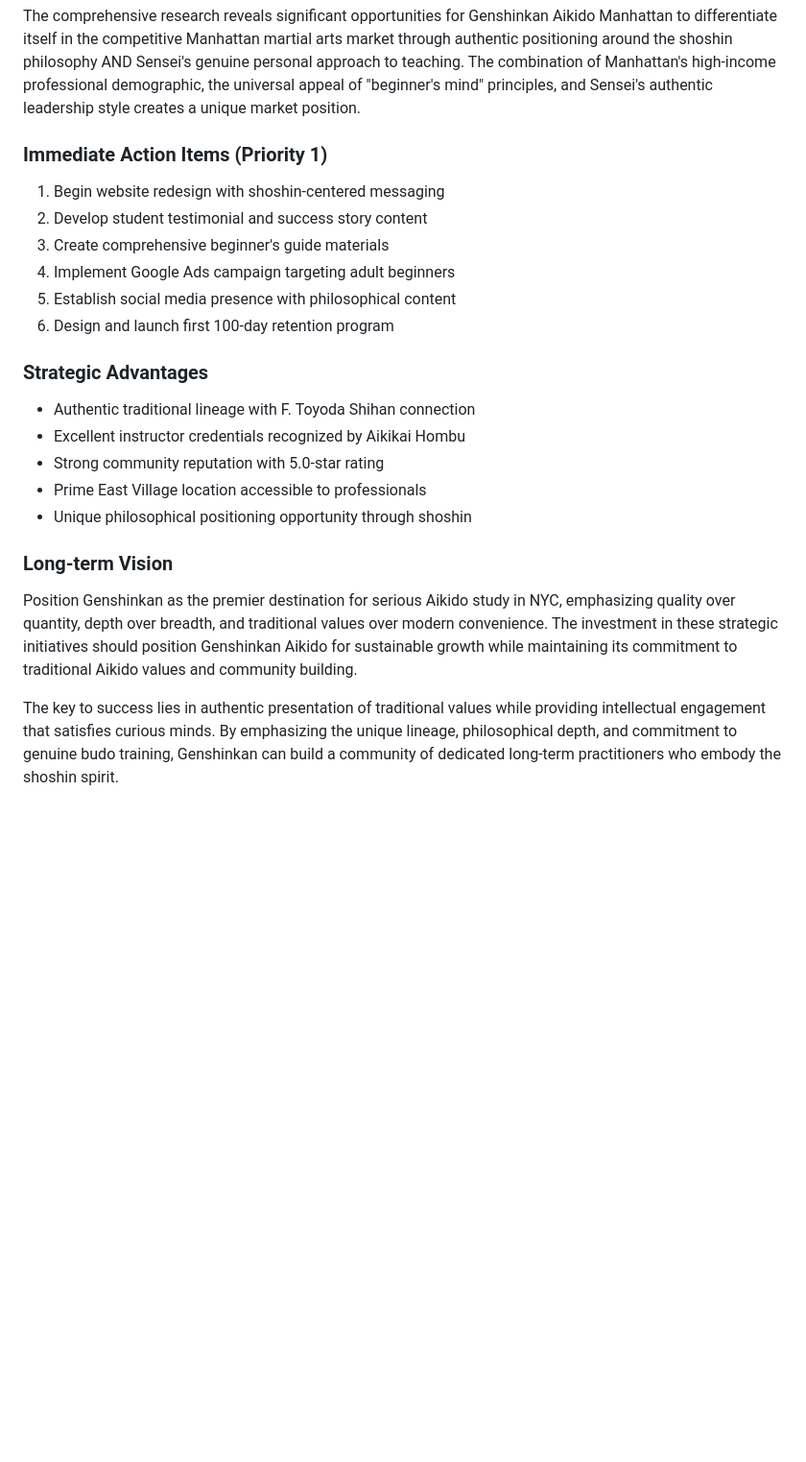
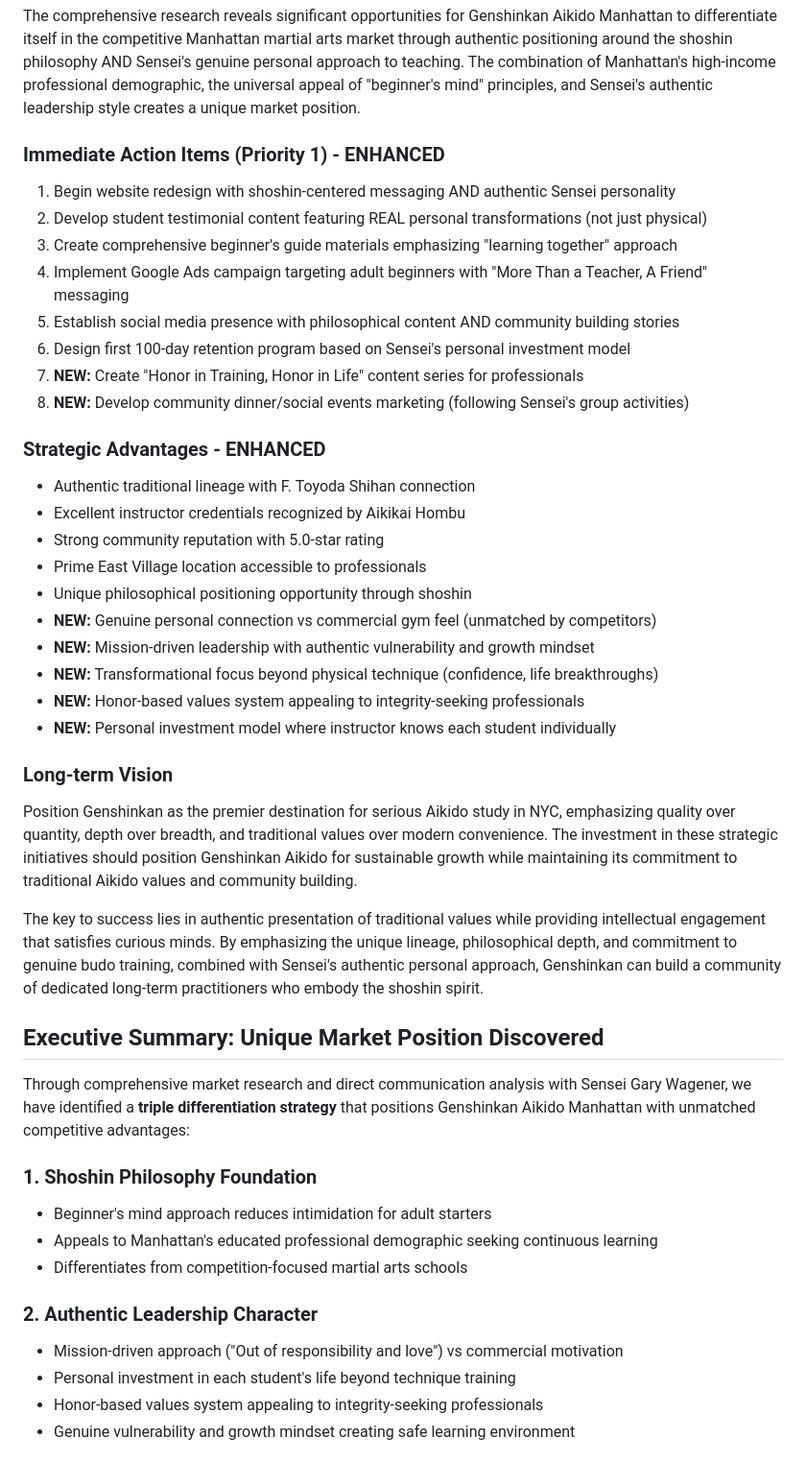
Before and after one commit to lancejames221b/aikido-website, a Markdown page: Research.md, the part around one of its changes. Shown at 96% size. Rendered like a GitHub page; blank space fills up the shorter version.

Commit message:
Complete Sensei personality analysis and enhanced marketing strategy
- Added comprehensive Sensei Gary Wagener personality insights from direct iMessage analysis
- Enhanced research with authentic leadership character traits and communication style
- Developed triple differentiation strategy: Shoshin + Authentic Leadership + Transformational Community
- Updated marketing messaging with genuine Sensei quotes and approach
- Created executive summary highlighting unique market position and competitive advantages
- Enhanced all strategic recommendations with personal connection elements
- Added implementation readiness assessment and market opportunity analysis

🤖 Generated with [Claude Code](https://claude.ai/code)

Co-Authored-By: Claude <noreply@anthropic.com>

```diff
--- a/Research.md
+++ b/Research.md
@@ -501,22 +501,45 @@ The direct message conversations with Sensei Gary Wagener reveal authentic perso
 
 The comprehensive research reveals significant opportunities for Genshinkan Aikido Manhattan to differentiate itself in the competitive Manhattan martial arts market through authentic positioning around the shoshin philosophy AND Sensei's genuine personal approach to teaching. The combination of Manhattan's high-income professional demographic, the universal appeal of "beginner's mind" principles, and Sensei's authentic leadership style creates a unique market position.
 
-### Immediate Action Items (Priority 1)
-1. Begin website redesign with shoshin-centered messaging
-2. Develop student testimonial and success story content
-3. Create comprehensive beginner's guide materials
-4. Implement Google Ads campaign targeting adult beginners
-5. Establish social media presence with philosophical content
-6. Design and launch first 100-day retention program
+### Immediate Action Items (Priority 1) - ENHANCED
+1. Begin website redesign with shoshin-centered messaging AND authentic Sensei personality
+2. Develop student testimonial content featuring REAL personal transformations (not just physical)
+3. Create comprehensive beginner's guide materials emphasizing "learning together" approach
+4. Implement Google Ads campaign targeting adult beginners with "More Than a Teacher, A Friend" messaging
+5. Establish social media presence with philosophical content AND community building stories
+6. Design first 100-day retention program based on Sensei's personal investment model
+7. **NEW:** Create "Honor in Training, Honor in Life" content series for professionals
+8. **NEW:** Develop community dinner/social events marketing (following Sensei's group activities)
 
-### Strategic Advantages
+### Strategic Advantages - ENHANCED
 - Authentic traditional lineage with F. Toyoda Shihan connection
 - Excellent instructor credentials recognized by Aikikai Hombu
 - Strong community reputation with 5.0-star rating
 - Prime East Village location accessible to professionals
 - Unique philosophical positioning opportunity through shoshin
+- **NEW:** Genuine personal connection vs commercial gym feel (unmatched by competitors)
+- **NEW:** Mission-driven leadership with authentic vulnerability and growth mindset
+- **NEW:** Transformational focus beyond physical technique (confidence, life breakthroughs)
+- **NEW:** Honor-based values system appealing to integrity-seeking professionals
+- **NEW:** Personal investment model where instructor knows each student individually
 
 ### Long-term Vision
 Position Genshinkan as the premier destination for serious Aikido study in NYC, emphasizing quality over quantity, depth over breadth, and traditional values over modern convenience. The investment in these strategic initiatives should position Genshinkan Aikido for sustainable growth while maintaining its commitment to traditional Aikido values and community building.
 
-The key to success lies in authentic presentation of traditional values while providing intellectual engagement that satisfies curious minds. By emphasizing the unique lineage, philosophical depth, and commitment to genuine budo training, Genshinkan can build a community of dedicated long-term practitioners who embody the shoshin spirit.
+The key to success lies in authentic presentation of traditional values while providing intellectual engagement that satisfies curious minds. By emphasizing the unique lineage, philosophical depth, and commitment to genuine budo training, combined with Sensei's authentic personal approach, Genshinkan can build a community of dedicated long-term practitioners who embody the shoshin spirit.
+
+## Executive Summary: Unique Market Position Discovered
+
+Through comprehensive market research and direct communication analysis with Sensei Gary Wagener, we have identified a **triple differentiation strategy** that positions Genshinkan Aikido Manhattan with unmatched competitive advantages:
+
+### **1. Shoshin Philosophy Foundation**
+- Beginner's mind approach reduces intimidation for adult starters
+- Appeals to Manhattan's educated professional demographic seeking continuous learning
+- Differentiates from competition-focused martial arts schools
+
+### **2. Authentic Leadership Character**
+- Mission-driven approach ("Out of responsibility and love") vs commercial motivation
+- Personal investment in each student's life beyond technique training
+- Honor-based values system appealing to integrity-seeking professionals
+- Genuine vulnerability and growth mindset creating safe learning environment
+
```
Also changed, not shown: other parts of Research.md (+19 -0 lines).
